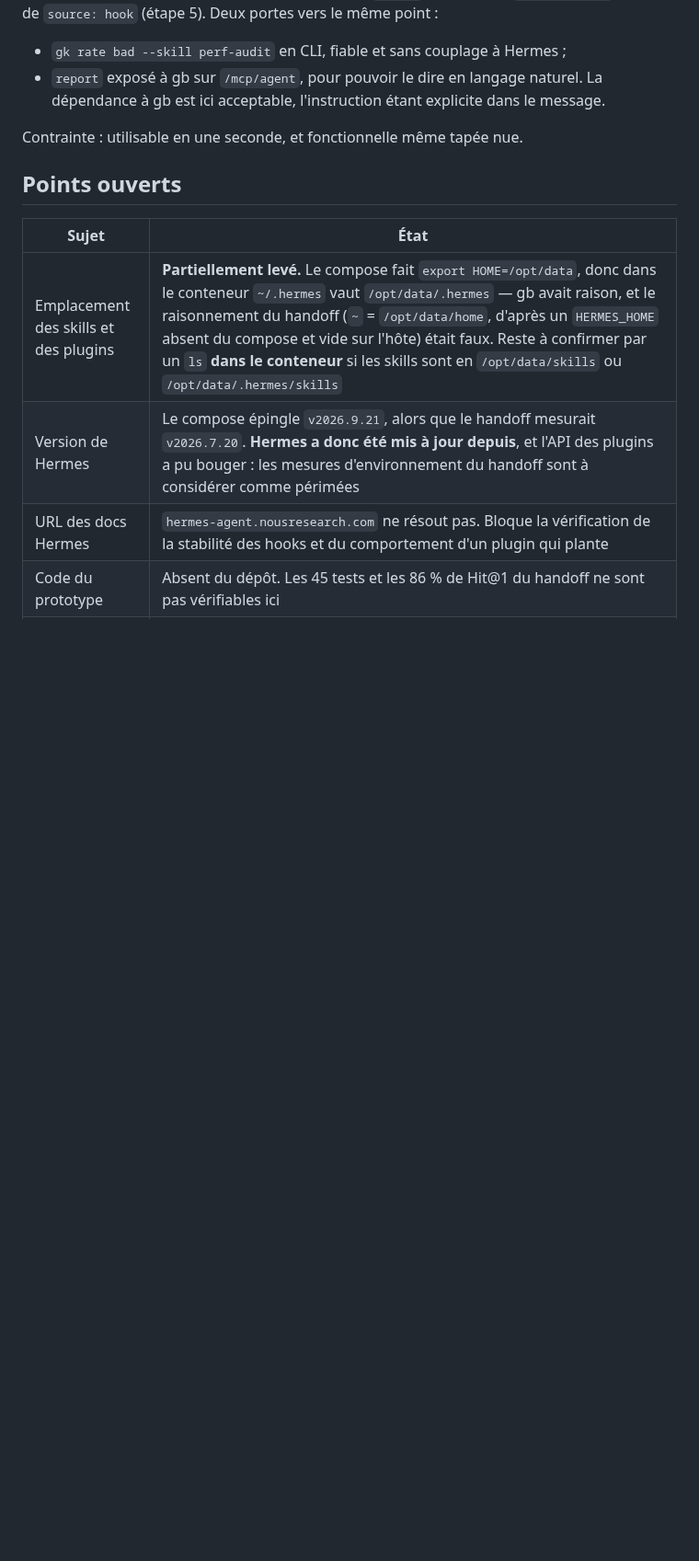
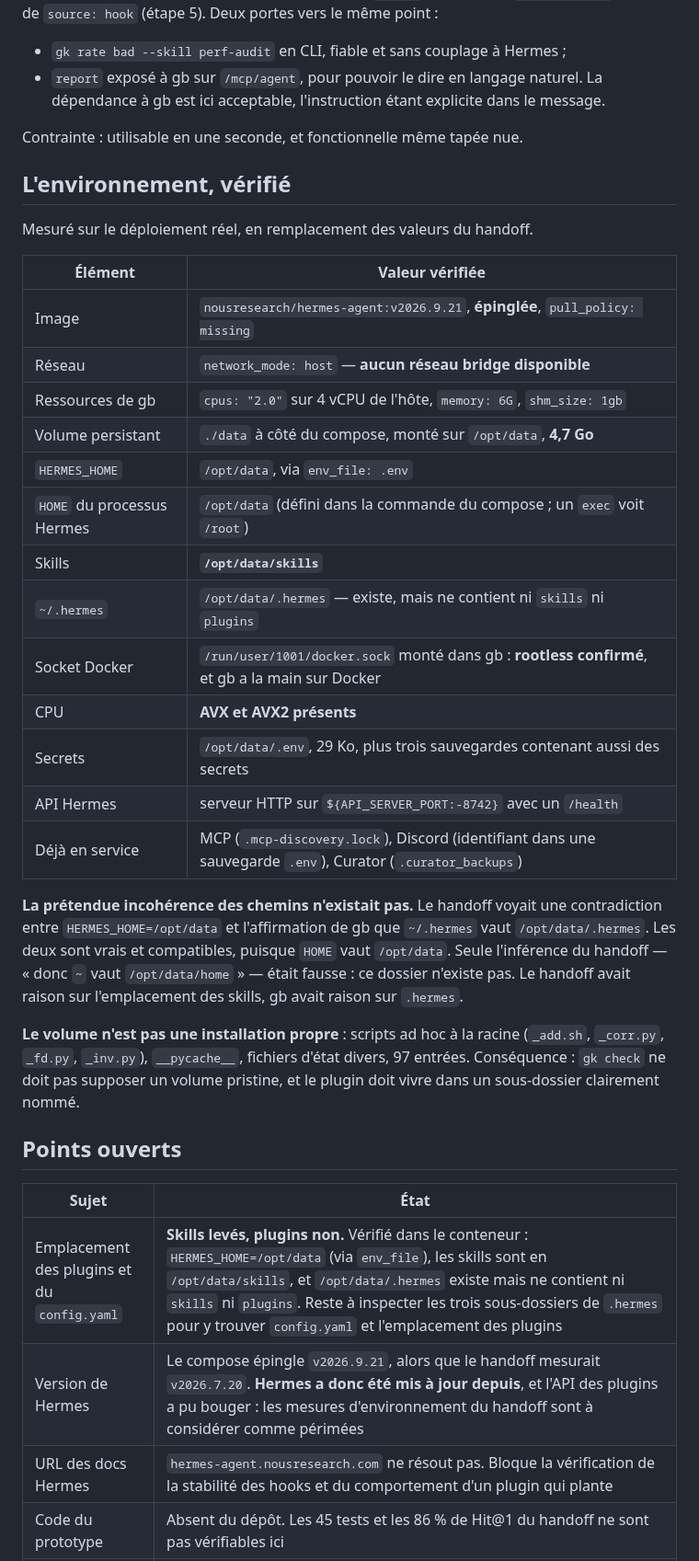
Before and after one commit to N0AH-sve/Hermes-librarian, a Markdown page: docs/architecture.md, the part around one of its changes. Shown at 92% size. GitHub-like rendering; blank space fills up the shorter version.

Commit message:
Record the verified environment, and retract an over-correction
Checked inside the container rather than on the host. The paths question is
settled for the skills, and the contradiction the handoff reported never
existed.

HERMES_HOME is /opt/data, set through env_file rather than the compose
file, so my previous commit was wrong to say it appears nowhere. The skills
are at /opt/data/skills, as the handoff said, and /opt/data/.hermes exists,
as the agent said, holding neither skills nor plugins. Both claims were
true and compatible once HOME=/opt/data is known; only the handoff's
inference that ~ resolves to /opt/data/home was wrong, and no such
directory exists.

Adds a section of verified environment facts to replace the handoff's
figures, including what the compose already does right (pinned image) and
what is already in service on this deployment (MCP, Discord, the Curator),
which turns two interface assumptions into observations.

Notes that the persistent volume is a working directory rather than a clean
install, so gk check must not assume a pristine volume and the plugin needs
a clearly named subdirectory.

Co-Authored-By: Claude Opus 5 <noreply@anthropic.com>
Claude-Session: https://claude.ai/code/session_01CbXfyyj82fLacSpRTiCoav

```diff
--- a/docs/architecture.md
+++ b/docs/architecture.md
@@ -1126,11 +1127,43 @@ point :
 
 Contrainte : utilisable en une seconde, et fonctionnelle même tapée nue.
 
+## L'environnement, vérifié
+
+Mesuré sur le déploiement réel, en remplacement des valeurs du handoff.
+
+| Élément | Valeur vérifiée |
+|---|---|
+| Image | `nousresearch/hermes-agent:v2026.9.21`, **épinglée**, `pull_policy: missing` |
+| Réseau | `network_mode: host` — **aucun réseau bridge disponible** |
+| Ressources de gb | `cpus: "2.0"` sur 4 vCPU de l'hôte, `memory: 6G`, `shm_size: 1gb` |
+| Volume persistant | `./data` à côté du compose, monté sur `/opt/data`, **4,7 Go** |
+| `HERMES_HOME` | `/opt/data`, via `env_file: .env` |
+| `HOME` du processus Hermes | `/opt/data` (défini dans la commande du compose ; un `exec` voit `/root`) |
+| Skills | **`/opt/data/skills`** |
+| `~/.hermes` | `/opt/data/.hermes` — existe, mais ne contient ni `skills` ni `plugins` |
+| Socket Docker | `/run/user/1001/docker.sock` monté dans gb : **rootless confirmé**, et gb a la main sur Docker |
+| CPU | **AVX et AVX2 présents** |
+| Secrets | `/opt/data/.env`, 29 Ko, plus trois sauvegardes contenant aussi des secrets |
+| API Hermes | serveur HTTP sur `${API_SERVER_PORT:-8742}` avec un `/health` |
+| Déjà en service | MCP (`.mcp-discovery.lock`), Discord (identifiant dans une sauvegarde `.env`), Curator (`.curator_backups`) |
+
+**La prétendue incohérence des chemins n'existait pas.** Le handoff voyait une
+contradiction entre `HERMES_HOME=/opt/data` et l'affirmation de gb que
+`~/.hermes` vaut `/opt/data/.hermes`. Les deux sont vrais et compatibles, puisque
+`HOME` vaut `/opt/data`. Seule l'inférence du handoff — « donc `~` vaut
+`/opt/data/home` » — était fausse : ce dossier n'existe pas. Le handoff avait
+raison sur l'emplacement des skills, gb avait raison sur `.hermes`.
+
+**Le volume n'est pas une installation propre** : scripts ad hoc à la racine
+(`_add.sh`, `_corr.py`, `_fd.py`, `_inv.py`), `__pycache__`, fichiers d'état
+divers, 97 entrées. Conséquence : `gk check` ne doit pas supposer un volume
+pristine, et le plugin doit vivre dans un sous-dossier clairement nommé.
+
 ## Points ouverts
 
 | Sujet | État |
 |---|---|
-| Emplacement des skills et des plugins | **Partiellement levé.** Le compose fait `export HOME=/opt/data`, donc dans le conteneur `~/.hermes` vaut `/opt/data/.hermes` — gb avait raison, et le raisonnement du handoff (`~` = `/opt/data/home`, d'après un `HERMES_HOME` absent du compose et vide sur l'hôte) était faux. Reste à confirmer par un `ls` **dans le conteneur** si les skills sont en `/opt/data/skills` ou `/opt/data/.hermes/skills` |
+| Emplacement des plugins et du `config.yaml` | **Skills levés, plugins non.** Vérifié dans le conteneur : `HERMES_HOME=/opt/data` (via `env_file`), les skills sont en `/opt/data/skills`, et `/opt/data/.hermes` existe mais ne contient ni `skills` ni `plugins`. Reste à inspecter les trois sous-dossiers de `.hermes` pour y trouver `config.yaml` et l'emplacement des plugins |
 | Version de Hermes | Le compose épingle `v2026.9.21`, alors que le handoff mesurait `v2026.7.20`. **Hermes a donc été mis à jour depuis**, et l'API des plugins a pu bouger : les mesures d'environnement du handoff sont à considérer comme périmées |
 | URL des docs Hermes | `hermes-agent.nousresearch.com` ne résout pas. Bloque la vérification de la stabilité des hooks et du comportement d'un plugin qui plante |
 | Code du prototype | Absent du dépôt. Les 45 tests et les 86 % de Hit@1 du handoff ne sont pas vérifiables ici |
```
Also changed, not shown: other parts of docs/architecture.md (+2 -1 lines).
